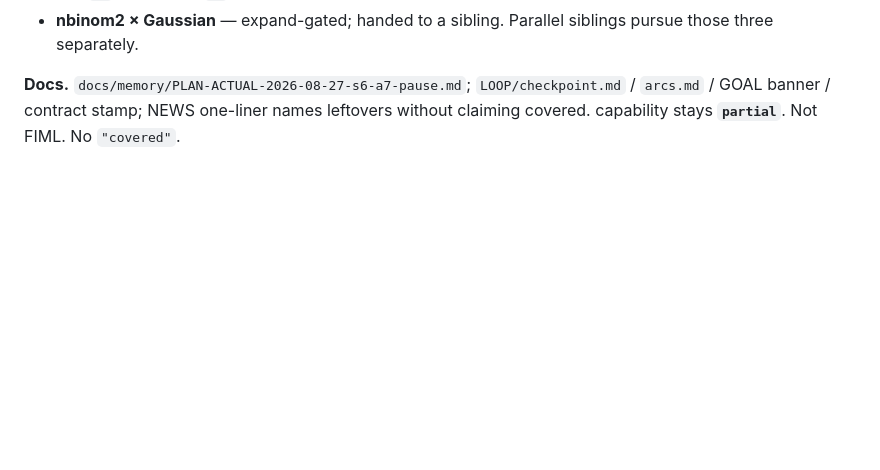
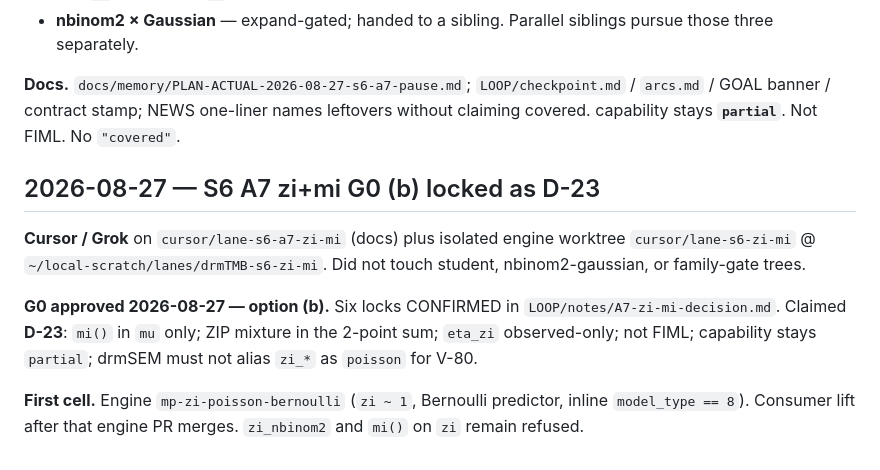
Before and after one commit to itchyshin/drmSEM, a Markdown page: docs/memory/AGENT_LOG.md, the part around the change. GitHub-like rendering; blank space fills up the shorter version.

```diff
--- a/docs/memory/AGENT_LOG.md
+++ b/docs/memory/AGENT_LOG.md
@@ -1921,3 +1921,21 @@ Parallel siblings pursue those three separately.
 `LOOP/checkpoint.md` / `arcs.md` / GOAL banner / contract stamp;
 NEWS one-liner names leftovers without claiming covered.
 capability stays **`partial`**. Not FIML. No `"covered"`.
+
+## 2026-08-27 — S6 A7 zi+mi G0 (b) locked as D-23
+
+**Cursor / Grok** on `cursor/lane-s6-a7-zi-mi` (docs) plus isolated
+engine worktree `cursor/lane-s6-zi-mi` @
+`~/local-scratch/lanes/drmTMB-s6-zi-mi`. Did not touch student,
+nbinom2-gaussian, or family-gate trees.
+
+**G0 approved 2026-08-27 — option (b).** Six locks CONFIRMED in
+`LOOP/notes/A7-zi-mi-decision.md`. Claimed **D-23**: `mi()` in
+`mu` only; ZIP mixture in the 2-point sum; `eta_zi` observed-only;
+not FIML; capability stays `partial`; drmSEM must not alias `zi_*`
+as `poisson` for V-80.
+
+**First cell.** Engine `mp-zi-poisson-bernoulli` (`zi ~ 1`,
+Bernoulli predictor, inline `model_type == 8`). Consumer lift
+after that engine PR merges. `zi_nbinom2` and `mi()` on `zi`
+remain refused.
```
Also changed, not shown: LOOP/notes/A7-zi-mi-decision.md (added, +373 -0 lines), docs/memory/DECISIONS.md (+34 -0 lines).
